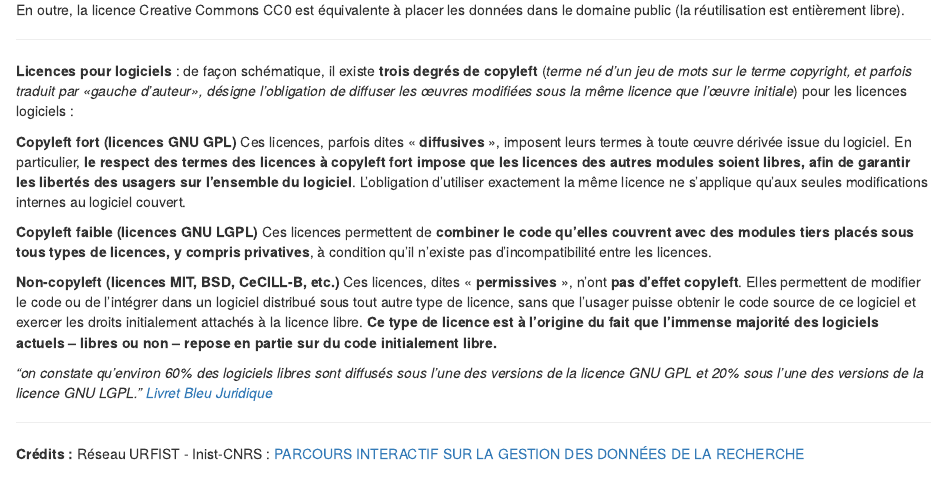
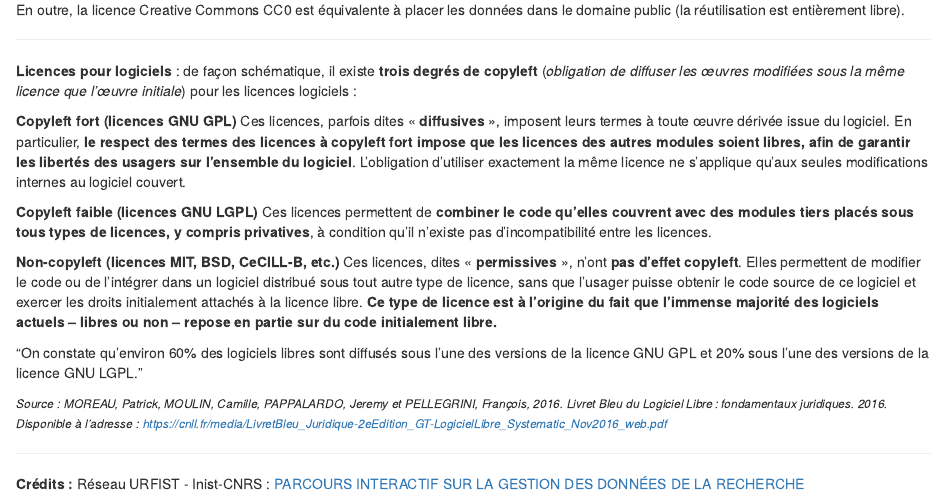
Before and after one commit to datactivist/sprint_pgd, an R Markdown document (Fiche 67.Rmd): the page in a window 1100 px wide, from 1660 px down. Rendered offline with R 4.5, knitr and Pandoc, with nearby package versions.

Commit message:
Màj forme

```diff
--- a/Fiche 67.Rmd
+++ b/Fiche 67.Rmd
@@ -89,7 +89,7 @@
 
 ------------------------------------------------------------------------
 
-**Licences pour logiciels** : de façon schématique, il existe **trois degrés de copyleft** (*terme né d'un jeu de mots sur le terme copyright, et parfois traduit par «gauche d'auteur», désigne l'obligation de diffuser les œuvres modifiées sous la même licence que l'œuvre initiale*) pour les licences logiciels :
+**Licences pour logiciels** : de façon schématique, il existe **trois degrés de copyleft** (*obligation de diffuser les œuvres modifiées sous la même licence que l'œuvre initiale*) pour les licences logiciels :
 
 **Copyleft fort (licences GNU GPL)**
 Ces licences, parfois dites « **diffusives** », imposent leurs termes à toute œuvre dérivée issue du logiciel. En particulier, **le respect des termes des licences à copyleft fort impose que les licences des autres modules soient libres, afin de garantir les libertés des usagers sur l'ensemble du logiciel**. L'obligation d'utiliser exactement la même licence ne s'applique qu'aux seules modifications internes au logiciel couvert.
@@ -100,7 +100,9 @@
 **Non-copyleft (licences MIT, BSD, CeCILL-B, etc.)**
 Ces licences, dites « **permissives** », n'ont **pas d'effet copyleft**. Elles permettent de modifier le code ou de l'intégrer dans un logiciel distribué sous tout autre type de licence, sans que l'usager puisse obtenir le code source de ce logiciel et exercer les droits initialement attachés à la licence libre. **Ce type de licence est à l'origine du fait que l'immense majorité des logiciels actuels -- libres ou non -- repose en partie sur du code initialement libre.**
 
-*"on constate qu'environ 60% des logiciels libres sont diffusés sous l'une des versions de la licence GNU GPL et 20% sous l'une des versions de la licence GNU LGPL."* [*Livret Bleu Juridique*](https://cnll.fr/media/LivretBleu_Juridique-2eEdition_GT-LogicielLibre_Systematic_Nov2016_web.pdf)
+"On constate qu'environ 60% des logiciels libres sont diffusés sous l'une des versions de la licence GNU GPL et 20% sous l'une des versions de la licence GNU LGPL."
+
+<small> *Source : MOREAU, Patrick, MOULIN, Camille, PAPPALARDO, Jeremy et PELLEGRINI, François, 2016. Livret Bleu du Logiciel Libre : fondamentaux juridiques. 2016. Disponible à l'adresse : <https://cnll.fr/media/LivretBleu_Juridique-2eEdition_GT-LogicielLibre_Systematic_Nov2016_web.pdf>*</small>
 
 ------------------------------------------------------------------------
 
```
Also changed, not shown: Fiche-67.html.
